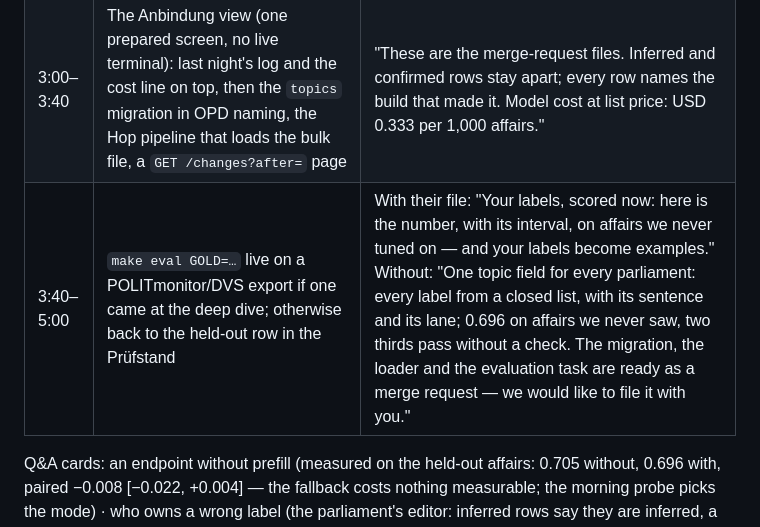
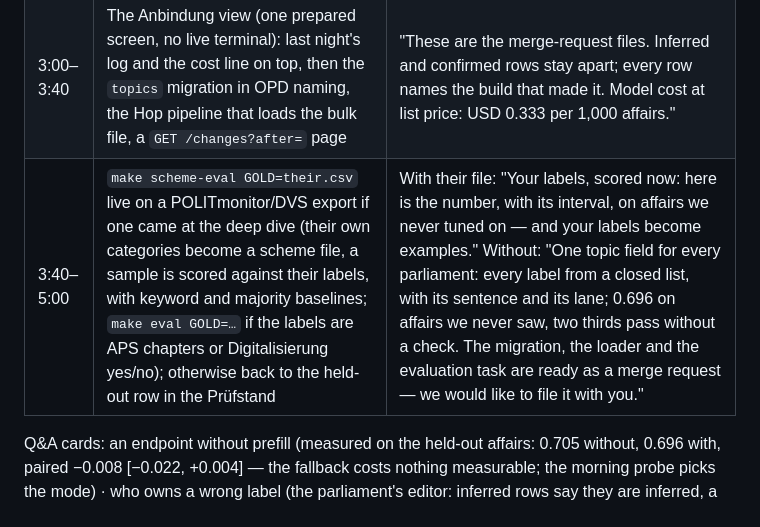
Before and after one commit to mi11ione/querschnitt, a Markdown page: docs/PITCH.md, the part around the change. Rendered like a GitHub page.

Commit message:
Pitch: Gate 1 closes with make scheme-eval on the partner's own categories

```diff
--- a/docs/PITCH.md
+++ b/docs/PITCH.md
@@ -12,7 +12,7 @@ wherever a number comes from the AI judge, the sentence says so. Three numbers c
 | 1:30–2:10 | Neues Thema: Christian names a topic | Terms appear, decisions stream in for last week. "No training. It is now a file in the nightly job." |
 | 2:10–3:00 | Prüfstand, human labels first | "927 federal affairs labelled by the APS editors that we never looked at while building, registered in advance: the shipped chapter is right in 69.6% across 24 chapters, keywords 18.6%. Two thirds of these pass without a check and are right in 81.2%; the rest go to a person. Cantonal and communal affairs are often title-only — about half of them go to a person; the overview shows that load per week. The trail behind every number is in the repo." |
 | 3:00–3:40 | The Anbindung view (one prepared screen, no live terminal): last night's log and the cost line on top, then the `topics` migration in OPD naming, the Hop pipeline that loads the bulk file, a `GET /changes?after=` page | "These are the merge-request files. Inferred and confirmed rows stay apart; every row names the build that made it. Model cost at list price: USD 0.333 per 1,000 affairs." |
-| 3:40–5:00 | `make eval GOLD=…` live on a POLITmonitor/DVS export if one came at the deep dive; otherwise back to the held-out row in the Prüfstand | With their file: "Your labels, scored now: here is the number, with its interval, on affairs we never tuned on — and your labels become examples." Without: "One topic field for every parliament: every label from a closed list, with its sentence and its lane; 0.696 on affairs we never saw, two thirds pass without a check. The migration, the loader and the evaluation task are ready as a merge request — we would like to file it with you." |
+| 3:40–5:00 | `make scheme-eval GOLD=their.csv` live on a POLITmonitor/DVS export if one came at the deep dive (their own categories become a scheme file, a sample is scored against their labels, with keyword and majority baselines; `make eval GOLD=…` if the labels are APS chapters or Digitalisierung yes/no); otherwise back to the held-out row in the Prüfstand | With their file: "Your labels, scored now: here is the number, with its interval, on affairs we never tuned on — and your labels become examples." Without: "One topic field for every parliament: every label from a closed list, with its sentence and its lane; 0.696 on affairs we never saw, two thirds pass without a check. The migration, the loader and the evaluation task are ready as a merge request — we would like to file it with you." |
 
 Q&A cards: an endpoint without prefill (measured on the held-out affairs: 0.705 without, 0.696 with, paired −0.008 [−0.022, +0.004] — the fallback costs nothing measurable; the morning probe picks the mode) · who owns a wrong label (the parliament's editor: inferred rows say they are inferred, a confirmation or rejection is a new row with who and when, nothing is overwritten — CONTRACT §1) · 0.696 vs 0.740 (0.740 is on the 1,357 affairs the design was chosen on; 0.696 is the fresh set, the number we stand behind) · what the examples add (held out: plain list prompting 0.654 on the same affairs, paired +0.041 [+0.016, +0.067]) · hierarchy (held out, computed after the result: subtopic top 1 0.497, hierarchical F1 0.604) · APS licence (chapters in the public feed; subtopics internal until APS agrees) · another scheme (`bs-themen.yaml`,
 `be-directorates.yaml`: a file) · where it runs (`lite` on the current VPS next to OPD's Postgres; the model endpoint must return log-probabilities — the hour-1 probe checks it) · build changes
```
